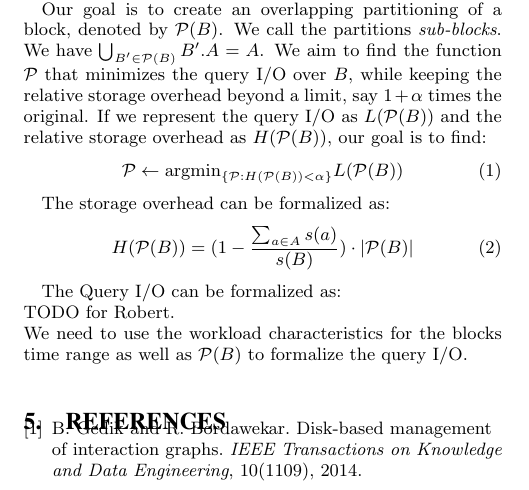
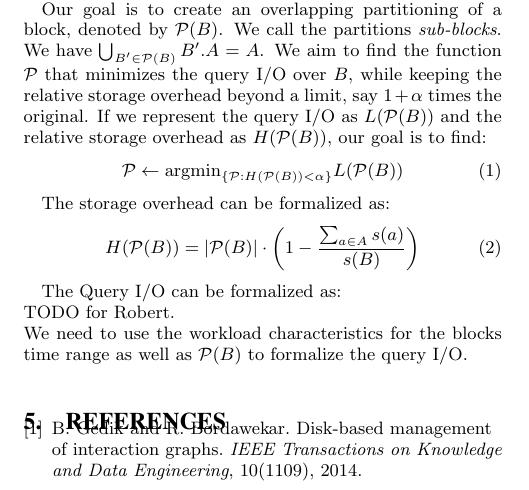
Before and after one commit to usi-systems/railwaydb, a LaTeX paper (notes/graph-adapt/main.tex): part of page 2 of 2, cut so that both start at the same text. Compiled offline with pdfLaTeX.

```diff
--- a/notes/graph-adapt/main.tex
+++ b/notes/graph-adapt/main.tex
@@ -153,7 +153,7 @@
 
 The storage overhead can be formalized as:
 \begin{equation}
-H(\mathcal{P}(B)) = (1-\frac{\sum_{a\in A} s(a)}{s(B)})\cdot |\mathcal{P}(B)|
+H(\mathcal{P}(B)) = |\mathcal{P}(B)|\cdot\left(1-\frac{\sum_{a\in A} s(a)}{s(B)}\right)
 \end{equation}
 
 The Query I/O can be formalized as:\\
```
